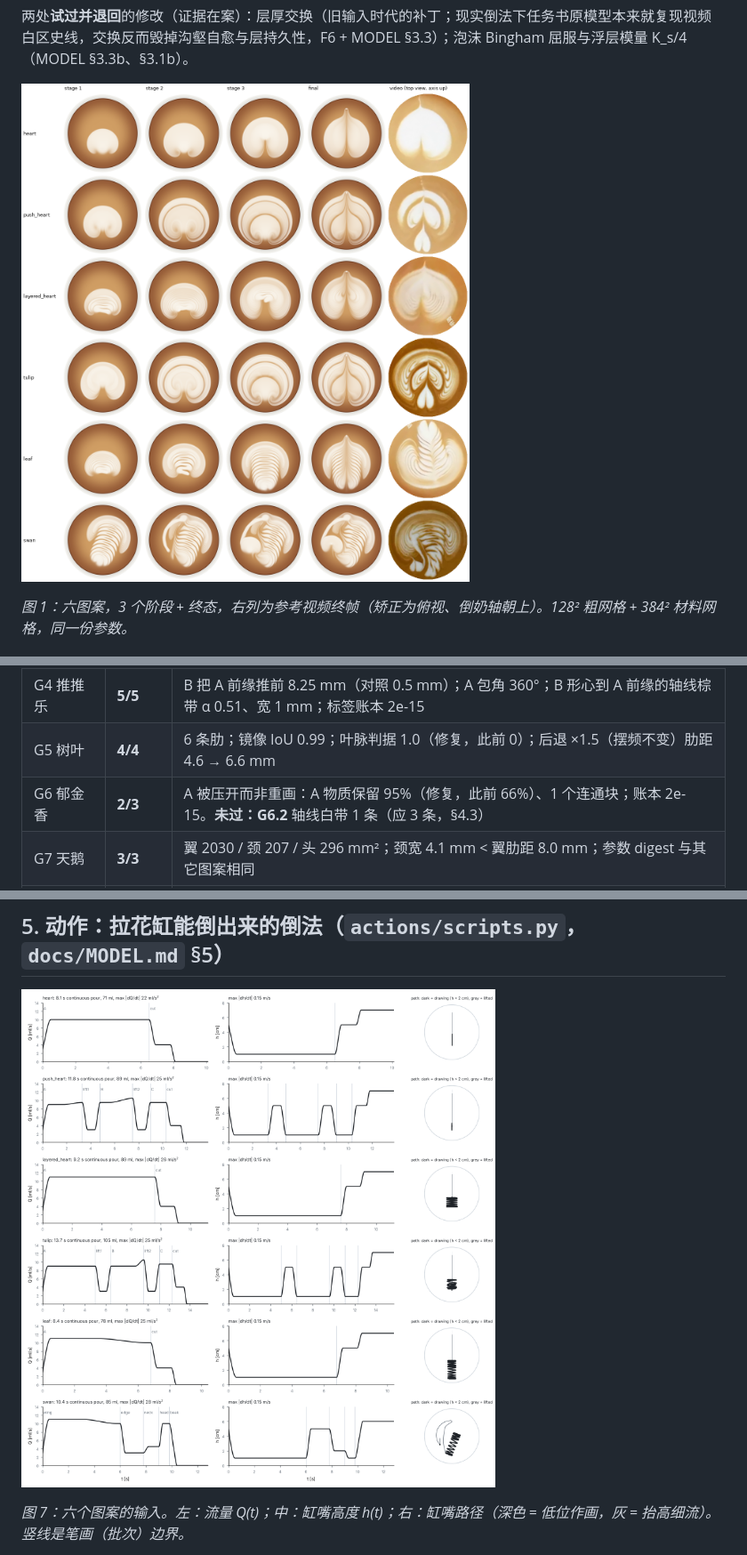
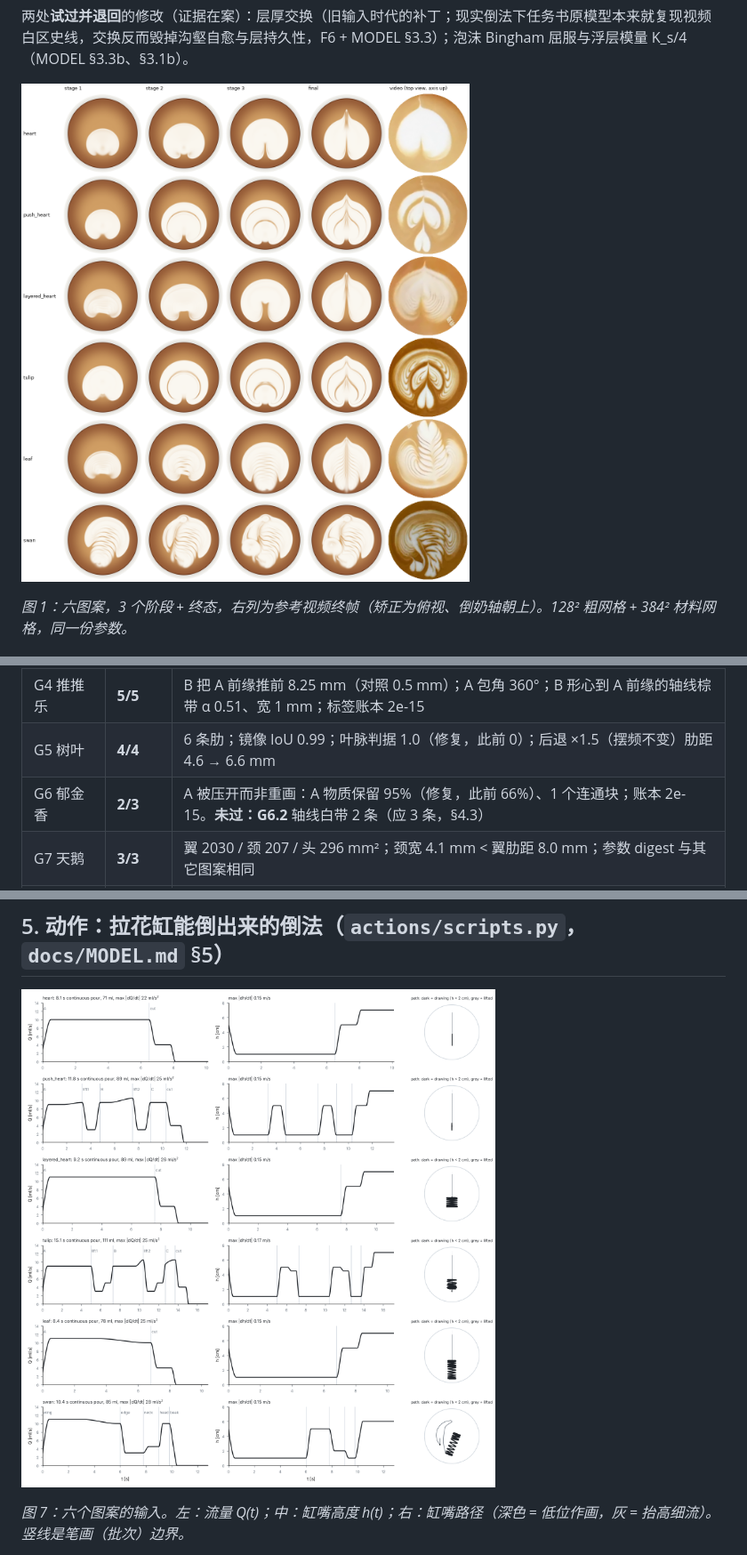
Before and after one commit to ZefengChen-Kairos/diffusionIMEX, a Markdown page: latte/docs/REPORT.md, 3 parts joined by grey strips. Shown at 89% size. Rendered like a GitHub page; pictures changed too: latte/docs/figures/board.png, latte/docs/figures/pours.png.

```diff
--- a/latte/docs/REPORT.md
+++ b/latte/docs/REPORT.md
@@ -45,7 +45,7 @@
 | G3 高/低位 | **5/6** | 低/高位留表比 444×；高位添白仅 0.2%；E 与 Φ 账本闭合 3.8e-14；C_t/C_E 通量分解符号正确。**未过：G3.2a**（质心位移 0.05 mm；线状相互作用下该度量失去分辨力，§4.2） |
 | G4 推推乐 | **5/5** | B 把 A 前缘推前 8.25 mm（对照 0.5 mm）；A 包角 360°；B 形心到 A 前缘的轴线棕带 α 0.51、宽 1 mm；标签账本 2e-15 |
 | G5 树叶 | **4/4** | 6 条肋；镜像 IoU 0.99；叶脉判据 1.0（修复，此前 0）；后退 ×1.5（摆频不变）肋距 4.6 → 6.6 mm |
-| G6 郁金香 | **2/3** | A 被压开而非重画：A 物质保留 95%（修复，此前 66%）、1 个连通块；账本 2e-15。**未过：G6.2** 轴线白带 1 条（应 3 条，§4.3） |
+| G6 郁金香 | **2/3** | A 被压开而非重画：A 物质保留 95%（修复，此前 66%）、1 个连通块；账本 2e-15。**未过：G6.2** 轴线白带 2 条（应 3 条，§4.3） |
 | G7 天鹅 | **3/3** | 翼 2030 / 颈 207 / 头 296 mm²；颈宽 4.1 mm < 翼肋距 8.0 mm；参数 digest 与其它图案相同 |
 | G8 泛化 | **6/6** | ±10% 扰动（心 ×2、叶 ×2）类别不变，IoU 0.89–0.95（此前 0.67–0.97）；Δt 减半 IoU 0.999；峰值内存 436 MB |
 | 反事实 | **4/4** | 只改颜色逐位不变；无体积/动量输入速度为 0；高度标签 ×3 不变；R=0 时远区白区缩 25% |
```
Also changed, not shown: other parts of latte/docs/REPORT.md (+2 -2 lines), latte/README.md (+1 -1 lines), latte/docs/GATES_SUMMARY.md (+4 -4 lines), latte/docs/figures/similarity_aligned.png.
